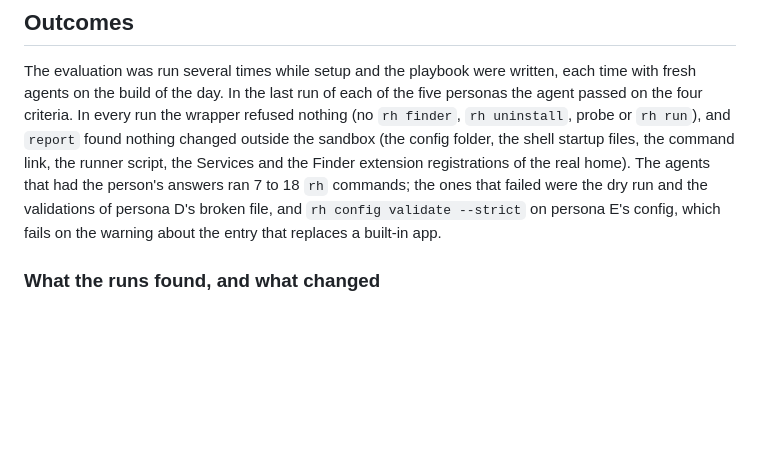
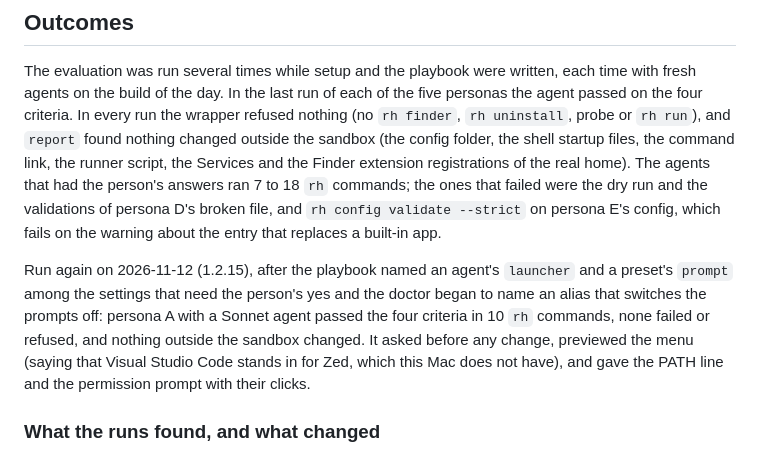
Before and after one commit to boyugou/right-here, a Markdown page: docs/development/SETUP_EVALUATION.md, the part around the change. Rendered like a GitHub page; blank space fills up the shorter version.

Commit message:
Setup evaluation: persona A again on 1.2.15
Co-Authored-By: Claude Opus 5.5 <noreply@anthropic.com>
Claude-Session: https://claude.ai/code/session_01YB2pLKeREMAEcj4eJCtiv2

```diff
--- a/docs/development/SETUP_EVALUATION.md
+++ b/docs/development/SETUP_EVALUATION.md
@@ -200,6 +200,11 @@ shell startup files, the command link, the runner script, the Services and the F
 The agents that had the person's answers ran 7 to 18 `rh` commands; the ones that failed were the dry run and the validations of persona D's broken file, and
 `rh config validate --strict` on persona E's config, which fails on the warning about the entry that replaces a built-in app.
 
+Run again on 2026-11-12 (1.2.15), after the playbook named an agent's `launcher` and a preset's `prompt` among the settings that need the
+person's yes and the doctor began to name an alias that switches the prompts off: persona A with a Sonnet agent passed the four criteria in
+10 `rh` commands, none failed or refused, and nothing outside the sandbox changed. It asked before any change, previewed the menu (saying
+that Visual Studio Code stands in for Zed, which this Mac does not have), and gave the PATH line and the permission prompt with their clicks.
+
 ### What the runs found, and what changed
 
 1. **A trial reported nothing for the person to do.** The PATH line and the permission prompt were left out because a trial
```
